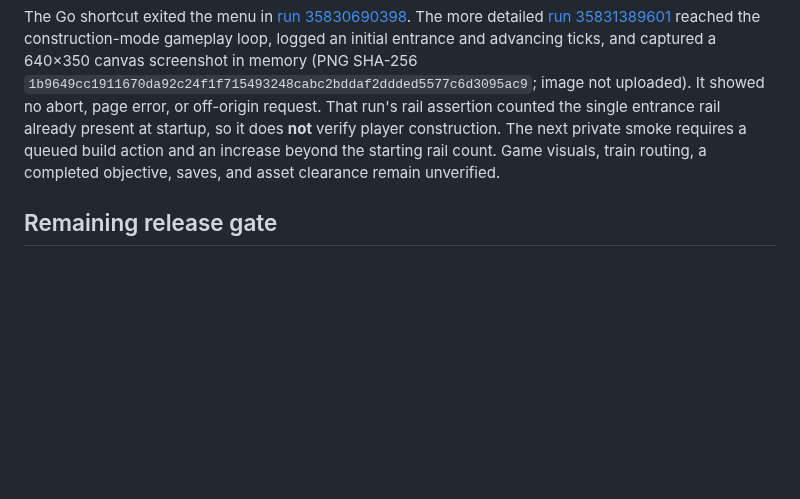
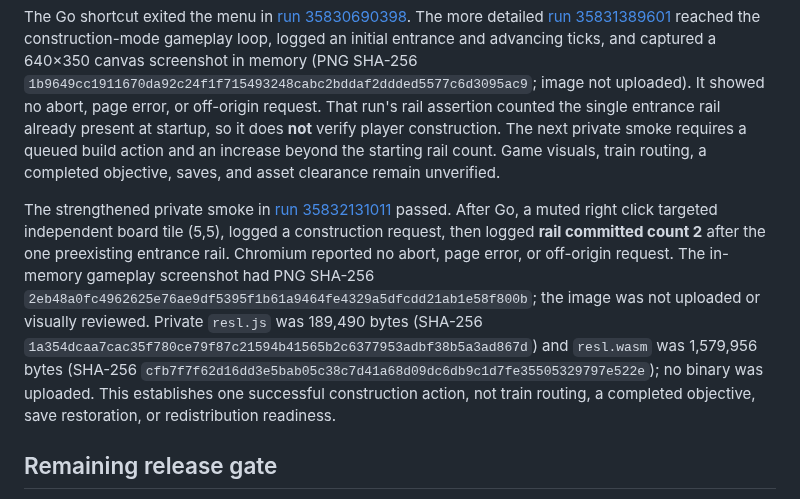
Before and after one commit to andrewnakas/decompgames, a Markdown page: docs/resl-replacement-integration.md, the part around the change. GitHub-like rendering; blank space fills up the shorter version.

Commit message:
Record private Open Junction rail construction evidence

```diff
--- a/docs/resl-replacement-integration.md
+++ b/docs/resl-replacement-integration.md
@@ -69,6 +69,8 @@ The correction compiled and passed its private muted smoke in [run 35830267769](
 
 The Go shortcut exited the menu in [run 35830690398](https://github.com/andrewnakas/decompgames/actions/runs/35830690398). The more detailed [run 35831389601](https://github.com/andrewnakas/decompgames/actions/runs/35831389601) reached the construction-mode gameplay loop, logged an initial entrance and advancing ticks, and captured a 640×350 canvas screenshot in memory (PNG SHA-256 `1b9649cc1911670da92c24f1f715493248cabc2bddaf2ddded5577c6d3095ac9`; image not uploaded). It showed no abort, page error, or off-origin request. That run's rail assertion counted the single entrance rail already present at startup, so it does **not** verify player construction. The next private smoke requires a queued build action and an increase beyond the starting rail count. Game visuals, train routing, a completed objective, saves, and asset clearance remain unverified.
 
+The strengthened private smoke in [run 35832131011](https://github.com/andrewnakas/decompgames/actions/runs/35832131011) passed. After Go, a muted right click targeted independent board tile (5,5), logged a construction request, then logged **rail committed count 2** after the one preexisting entrance rail. Chromium reported no abort, page error, or off-origin request. The in-memory gameplay screenshot had PNG SHA-256 `2eb48a0fc4962625e76ae9df5395f1b61a9464fe4329a5dfcdd21ab1e58f800b`; the image was not uploaded or visually reviewed. Private `resl.js` was 189,490 bytes (SHA-256 `1a354dcaa7cac35f780ce79f87c21594b41565b2c6377953adbf38b5a3ad867d`) and `resl.wasm` was 1,579,956 bytes (SHA-256 `cfb7f7f62d16dd3e5bab05c38c7d41a68d09dc6db9c1d7fe35505329797e522e`); no binary was uploaded. This establishes one successful construction action, not train routing, a completed objective, save restoration, or redistribution readiness.
+
 ## Remaining release gate
 
 1. Locate and fix the private build's 13–18-second idle hang; then confirm the demo fallback cannot reach original data. The silent audio backend is in place.
```
Also changed, not shown: docs/backlog.md (+2 -2 lines), docs/resl-source-data-audit.md (+2 -2 lines).
